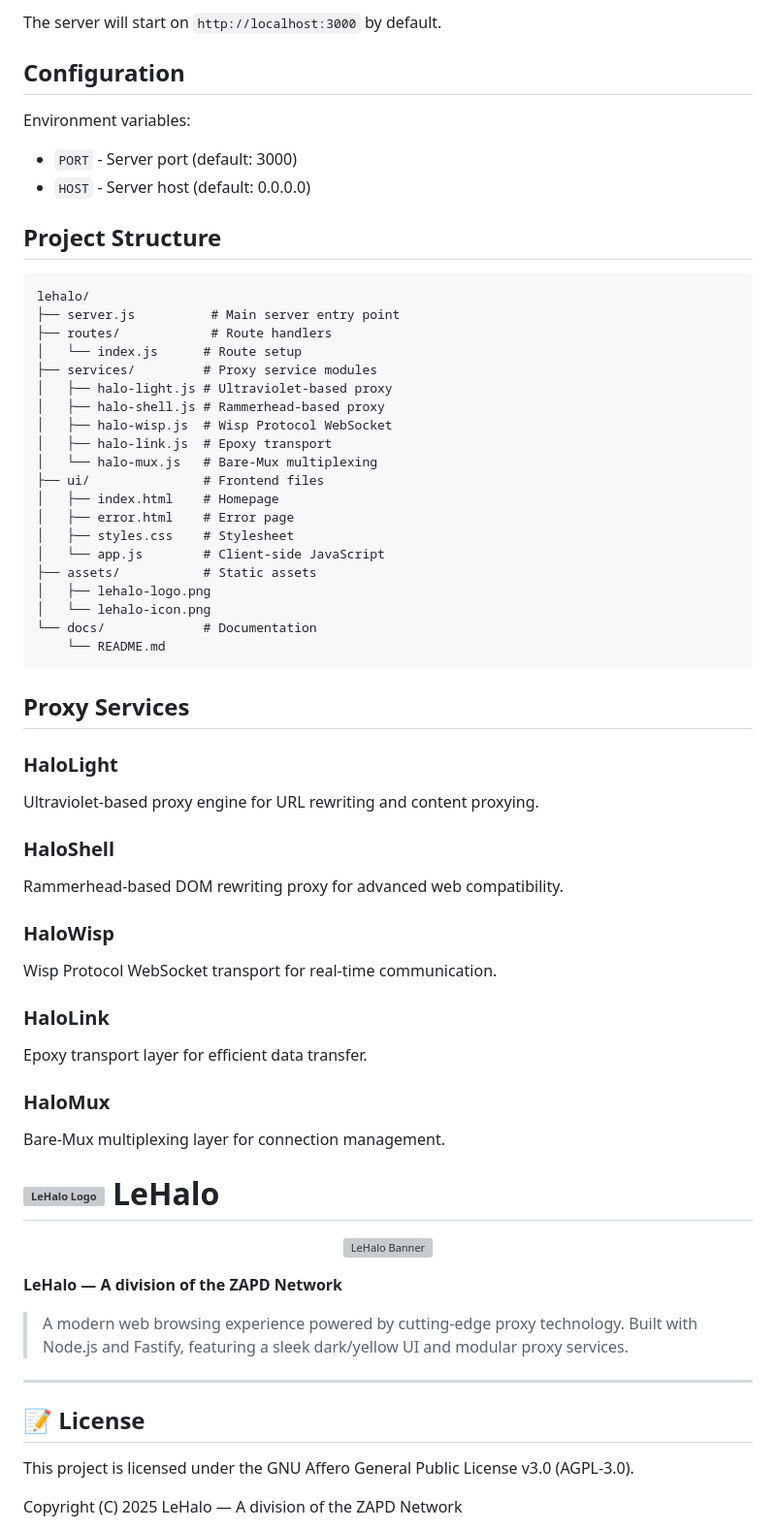
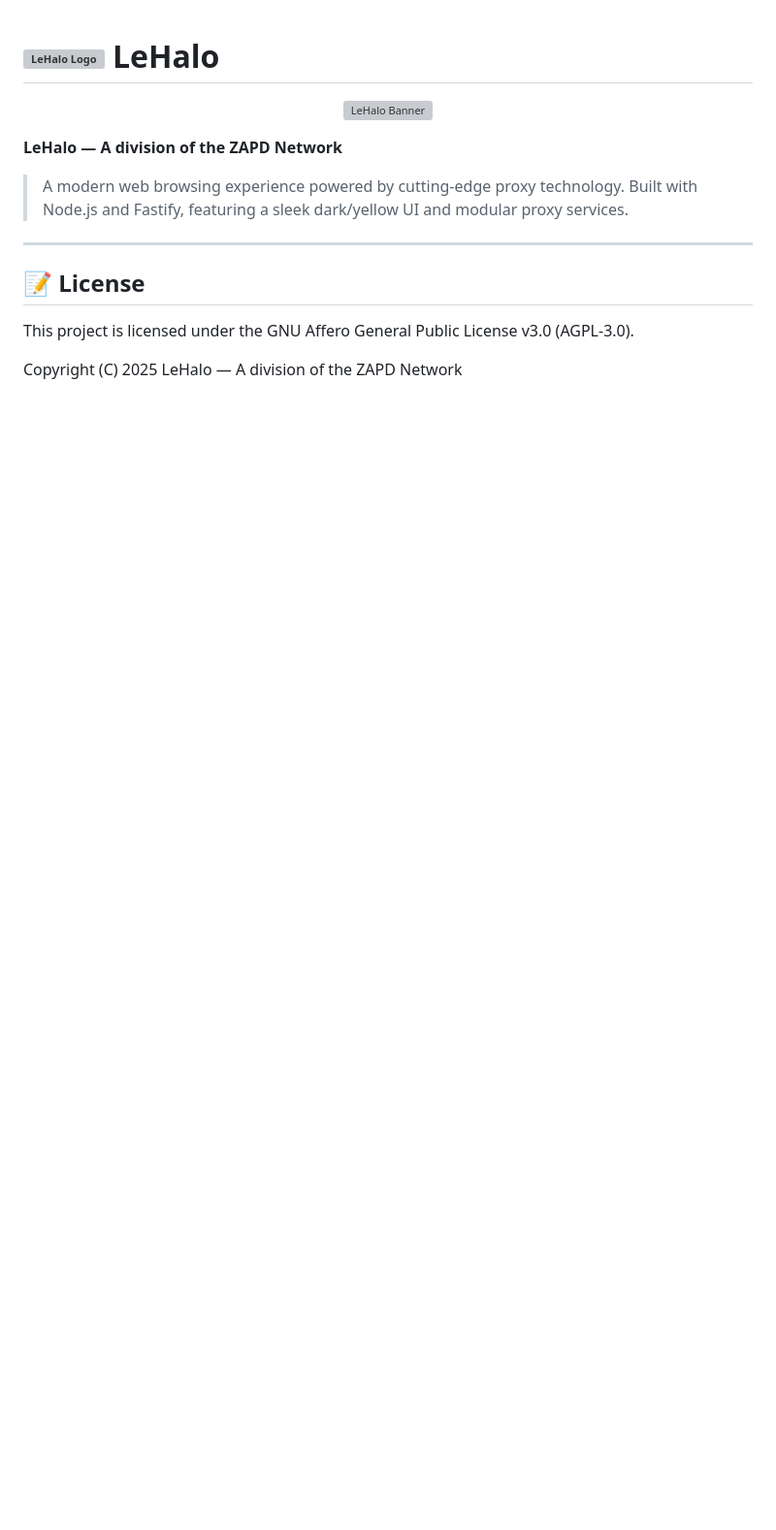
Before and after one commit to zapdnetworking/lehaloaas, a Markdown page: README.md, the part around one of its changes. Shown at 97% size. GitHub-like rendering; blank space fills up the shorter version; grey boxes are pictures that could not be loaded.

Commit message:
update cool ahh readme

````diff
--- a/README.md
+++ b/README.md
@@ -59,55 +1,3 @@ npm run dev
-The server will start on `http://localhost:3000` by default.
-
-## Configuration
-
-Environment variables:
-- `PORT` - Server port (default: 3000)
-- `HOST` - Server host (default: 0.0.0.0)
-
-## Project Structure
-
-```
-lehalo/
-├── server.js          # Main server entry point
-├── routes/            # Route handlers
-│   └── index.js      # Route setup
-├── services/         # Proxy service modules
-│   ├── halo-light.js # Ultraviolet-based proxy
-│   ├── halo-shell.js # Rammerhead-based proxy
-│   ├── halo-wisp.js  # Wisp Protocol WebSocket
-│   ├── halo-link.js  # Epoxy transport
-│   └── halo-mux.js   # Bare-Mux multiplexing
-├── ui/               # Frontend files
-│   ├── index.html    # Homepage
-│   ├── error.html    # Error page
-│   ├── styles.css    # Stylesheet
-│   └── app.js        # Client-side JavaScript
-├── assets/           # Static assets
-│   ├── lehalo-logo.png
-│   └── lehalo-icon.png
-└── docs/             # Documentation
-    └── README.md
-```
-
-## Proxy Services
-
-### HaloLight
-Ultraviolet-based proxy engine for URL rewriting and content proxying.
-
-### HaloShell
-Rammerhead-based DOM rewriting proxy for advanced web compatibility.
-
-### HaloWisp
-Wisp Protocol WebSocket transport for real-time communication.
-
-### HaloLink
-Epoxy transport layer for efficient data transfer.
-
-### HaloMux
-Bare-Mux multiplexing layer for connection management.
-
-
-
 
 # <img src="assets/lehalo-logo.png" alt="LeHalo Logo" width="48" height="48" style="vertical-align:middle;"> LeHalo
 
````
Also changed, not shown: other parts of README.md (+0 -58 lines).
